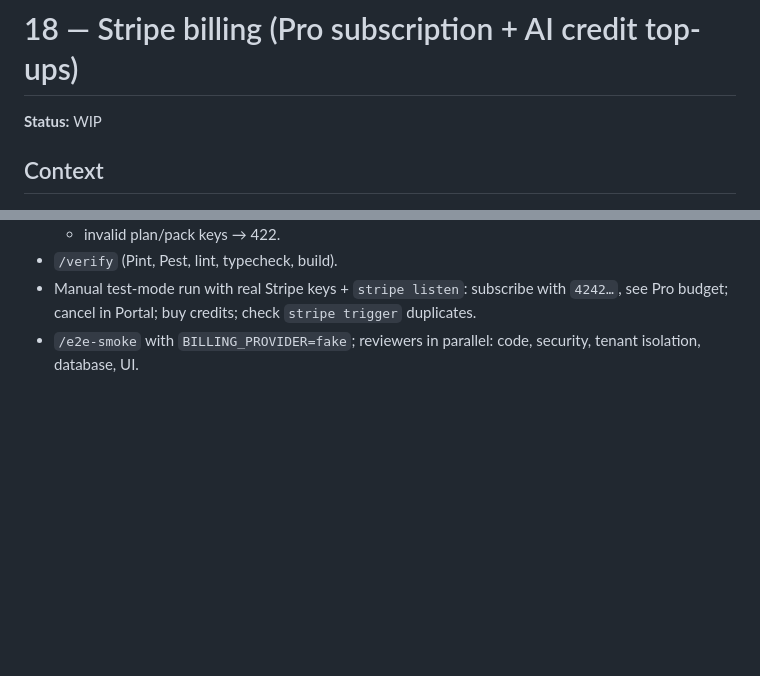
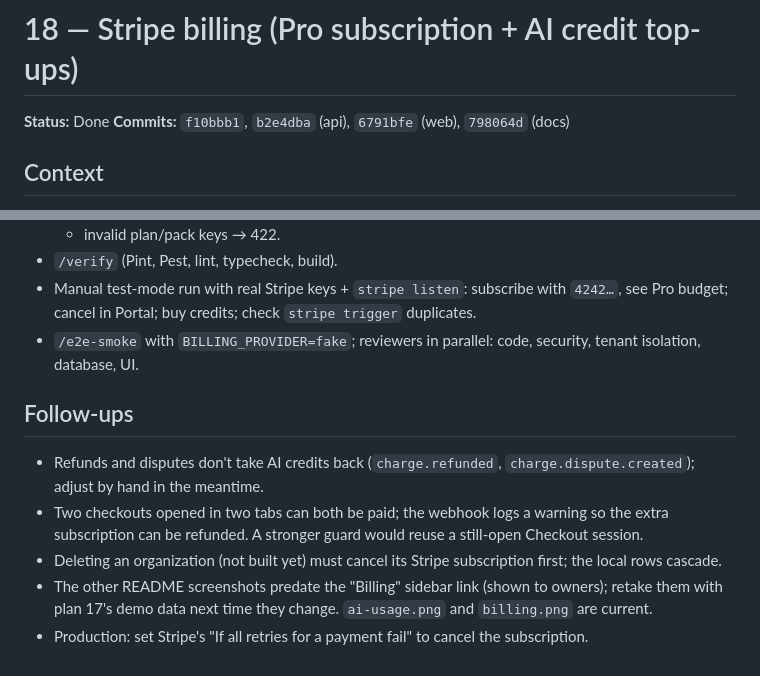
Before and after one commit to sanchaichie/laranuxt-saas, a Markdown page: docs/plans/18-stripe-billing.md, 2 parts joined by grey strips. GitHub-like rendering; blank space fills up the shorter version.

```diff
--- a/docs/plans/18-stripe-billing.md
+++ b/docs/plans/18-stripe-billing.md
@@ -1,6 +1,7 @@
 # 18 — Stripe billing (Pro subscription + AI credit top-ups)
 
-**Status:** WIP
+**Status:** Done
+**Commits:** `f10bbb1`, `b2e4dba` (api), `6791bfe` (web), `798064d` (docs)
 
 ## Context
 The app has a per-organization monthly AI budget (`App\Ai\AiBudget`, default $5 from `config/ai.php`, optional per-org override `organizations.ai_monthly_budget_usd`) but no way to pay. We add Stripe so an organization can:
@@ -69,3 +70,10 @@ Decisions taken: Laravel Cashier (new dependency, approved), Free/Pro tiers, cre
 - `/verify` (Pint, Pest, lint, typecheck, build).
 - Manual test-mode run with real Stripe keys + `stripe listen`: subscribe with `4242…`, see Pro budget; cancel in Portal; buy credits; check `stripe trigger` duplicates.
 - `/e2e-smoke` with `BILLING_PROVIDER=fake`; reviewers in parallel: code, security, tenant isolation, database, UI.
+
+## Follow-ups
+- Refunds and disputes don't take AI credits back (`charge.refunded`, `charge.dispute.created`); adjust by hand in the meantime.
+- Two checkouts opened in two tabs can both be paid; the webhook logs a warning so the extra subscription can be refunded. A stronger guard would reuse a still-open Checkout session.
+- Deleting an organization (not built yet) must cancel its Stripe subscription first; the local rows cascade.
+- The other README screenshots predate the "Billing" sidebar link (shown to owners); retake them with plan 17's demo data next time they change. `ai-usage.png` and `billing.png` are current.
+- Production: set Stripe's "If all retries for a payment fail" to cancel the subscription.
```
Also changed, not shown: docs/plans/README.md (+1 -1 lines), docs/screenshots/ai-usage.png.
